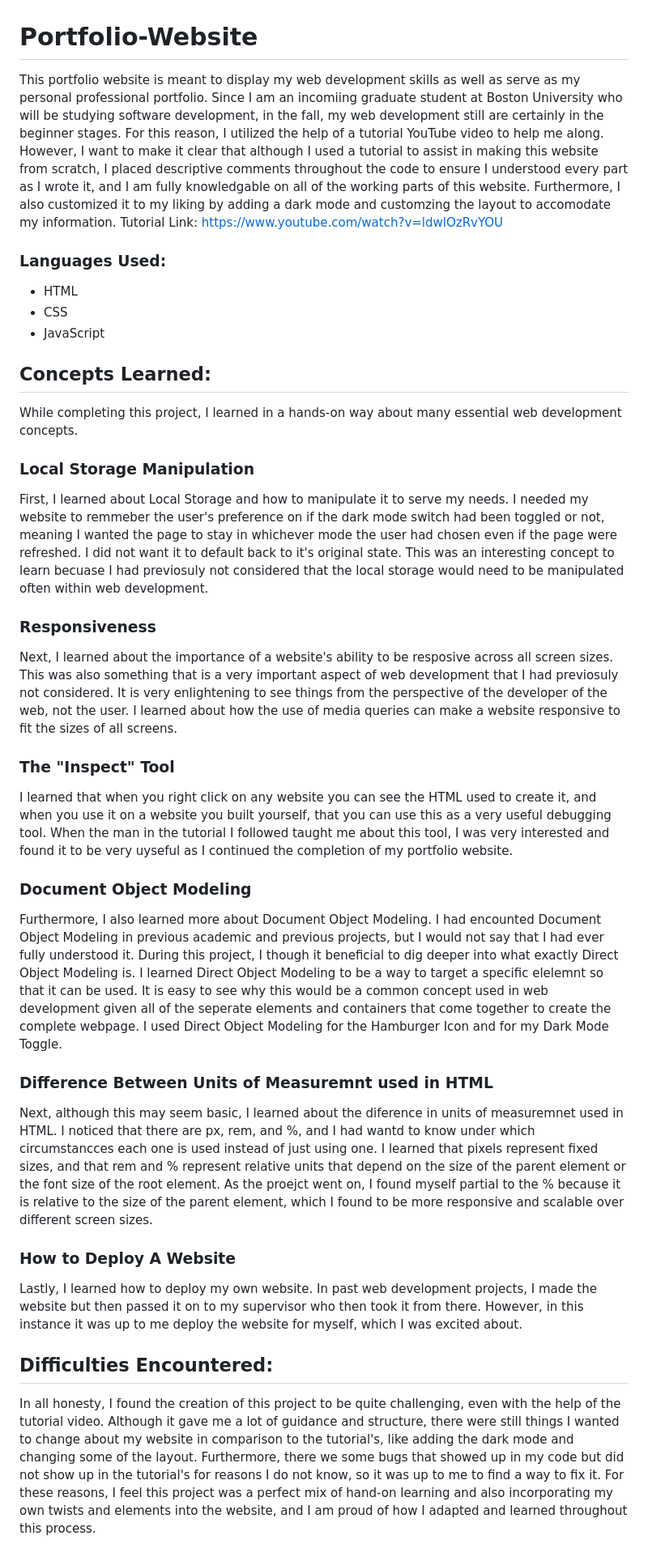
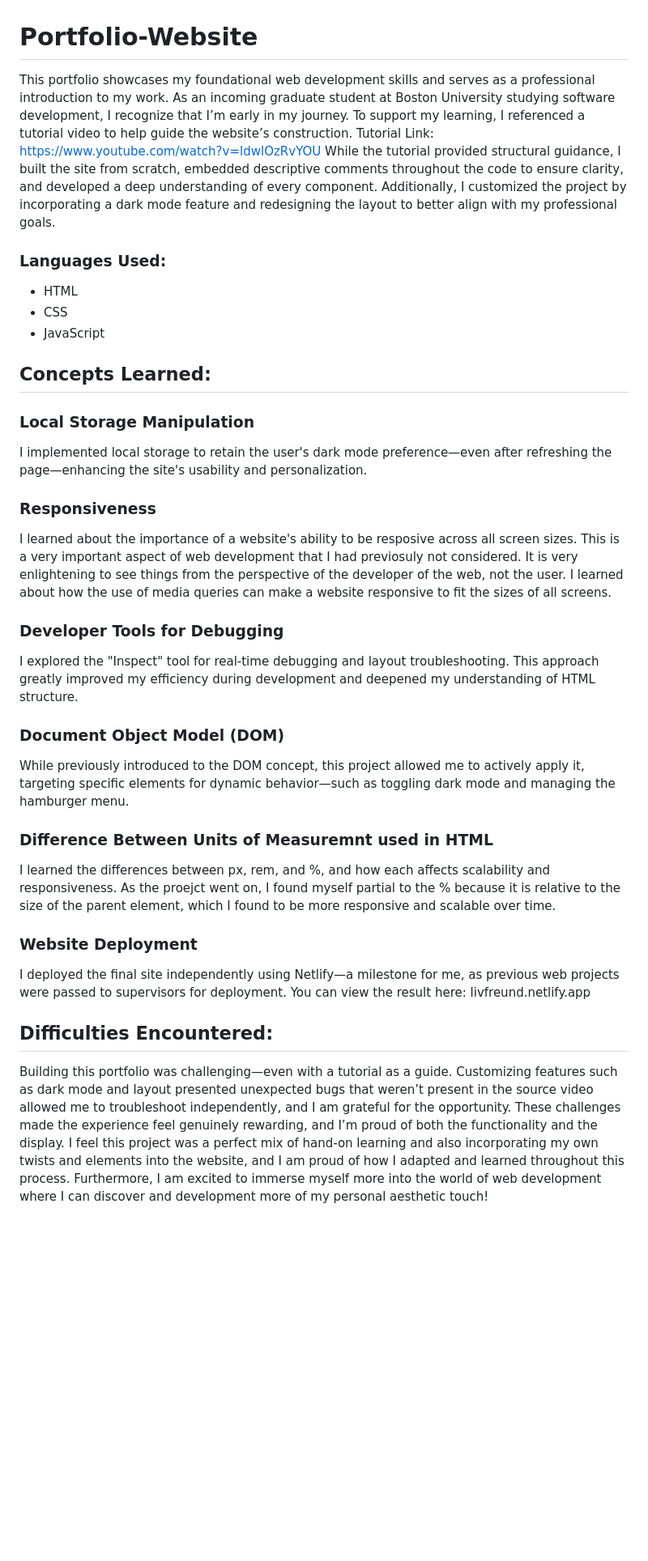
Before and after one commit to livfreund/Portfolio-Website, a Markdown page: README.md, the part around the change. Shown: that part at 81% size. GitHub-like rendering; blank space fills up the shorter version.

```diff
--- a/README.md
+++ b/README.md
@@ -1,11 +1,9 @@
 # Portfolio-Website
-This portfolio website is meant to display my web development skills as well as serve as my personal professional portfolio.
-Since I am an incomiing graduate student at Boston University who will be studying software development, in the fall,
-my web development still are certainly in the beginner stages. For this reason, I utilized the help of a tutorial YouTube video to help me along.
-However, I want to make it clear that although I used a tutorial to assist in making this website from scratch,
-I placed descriptive comments throughout the code to ensure I understood every part as I wrote it, and I am fully knowledgable on all of the working parts of this website.
-Furthermore, I also customized it to my liking by adding a dark mode and customzing the layout to accomodate my information.
+This portfolio showcases my foundational web development skills and serves as a professional introduction to my work. As an incoming graduate student at
+Boston University studying software development, I recognize that I’m early in my journey. To support my learning, I referenced a
+tutorial video to help guide the website’s construction.
 Tutorial Link: https://www.youtube.com/watch?v=ldwlOzRvYOU
+While the tutorial provided structural guidance, I built the site from scratch, embedded descriptive comments throughout the code to ensure clarity, and developed a deep understanding of every component. Additionally, I customized the project by incorporating a dark mode feature and redesigning the layout to better align with my professional goals.
 
 ### Languages Used:
 - HTML
@@ -13,39 +11,29 @@ Tutorial Link: https://www.youtube.com/watch?v=ldwlOzRvYOU
 - JavaScript
 
 ## Concepts Learned:
-While completing this project, I learned in a hands-on way about many essential web development concepts.
 ### Local Storage Manipulation
-First, I learned about Local Storage and how to manipulate it to serve my needs. I needed my website to remmeber the user's
-preference on if the dark mode switch had been toggled or not, meaning I wanted the page to stay in whichever mode the user had
-chosen even if the page were refreshed. I did not want it to default back to it's original state. This was an interesting concept
-to learn becuase I had previosuly not considered that the local storage would need to be manipulated often within web development.
+I implemented local storage to retain the user's dark mode preference—even after refreshing the page—enhancing the site's usability and personalization.
 ### Responsiveness
-Next, I learned about the importance of a website's ability to be resposive across all screen sizes. This was also
-something that is a very important aspect of web development that I had previosuly not considered. It is very enlightening to see things from
+I learned about the importance of a website's ability to be resposive across all screen sizes. This is a very important aspect of web development
+that I had previosuly not considered. It is very enlightening to see things from
 the perspective of the developer of the web, not the user. I learned about how the use of media queries can make a website responsive to fit the sizes
 of all screens.
-### The "Inspect" Tool
-I learned that when you right click on any website you can see the HTML used to create it, and when you use it on a website you built yourself,
-that you can use this as a very useful debugging tool. When the man in the tutorial I followed taught me about this tool, I was very interested
-and found it to be very uyseful as I continued the completion of my portfolio website.
-### Document Object Modeling
-Furthermore, I also learned more about Document Object Modeling. I had encounted Document Object Modeling in previous academic and previous projects,
-but I would not say that I had ever fully understood it. During this project, I though it beneficial to dig deeper into what exactly Direct Object Modeling is. I learned Direct Object Modeling to be
-a way to target a specific elelemnt so that it can be used. It is easy to see why this would be a common concept used in web development given all of the seperate elements
-and containers that come together to create the complete webpage. I used Direct Object Modeling for the Hamburger Icon and for my Dark Mode Toggle.
+### Developer Tools for Debugging
+I explored the "Inspect" tool for real-time debugging and layout troubleshooting. This approach greatly improved my
+efficiency during development and deepened my understanding of HTML structure.
+### Document Object Model (DOM)
+While previously introduced to the DOM concept, this project allowed me to actively apply it, targeting
+specific elements for dynamic behavior—such as toggling dark mode and managing the hamburger menu.
 ### Difference Between Units of Measuremnt used in HTML
-Next, although this may seem basic, I learned about the diference in units of measuremnet used in HTML. I noticed that there are px, rem, and %, and I had wantd to know
-under which circumstancces each one is used instead of just using one. I learned that pixels represent fixed sizes, and that rem and % represent relative units that
-depend on the size of the parent element or the font size of the root element. As the proejct went on, I found myself partial to the % because it is relative to the size
-of the parent element, which I found to be more responsive and scalable over different screen sizes.
-### How to Deploy A Website
-Lastly, I learned how to deploy my own website. In past web development projects, I made the website but then passed it on to my supervisor
-who then took it from there. However, in this instance it was up to me deploy the website for myself, which I was excited about.
+I learned the differences between px, rem, and %, and how each affects scalability and responsiveness. As the proejct went on, I found myself
+partial to the % because it is relative to the size of the parent element, which I found to be more responsive and scalable over time.
+### Website Deployment
+I deployed the final site independently using Netlify—a milestone for me, as previous web projects were passed to supervisors for deployment.
+You can view the result here: livfreund.netlify.app
 
 ## Difficulties Encountered:
-In all honesty, I found the creation of this project to be quite challenging, even with the help of the tutorial video.
-Although it gave me a lot of guidance and structure, there were still things I wanted to change about my website in comparison
-to the tutorial's, like adding the dark mode and changing some of the layout. Furthermore, there we some bugs that showed up
-in my code but did not show up in the tutorial's for reasons I do not know, so it was up to me to find a way to fix it.
-For these reasons, I feel this project was a perfect mix of hand-on learning and also incorporating my own twists and elements into the website, and
-I am proud of how I adapted and learned throughout this process.
+Building this portfolio was challenging—even with a tutorial as a guide. Customizing features such as dark mode and layout presented unexpected bugs that weren’t present in the source video allowed
+me to troubleshoot independently, and I am grateful for the opportunity. These challenges made the experience feel genuinely rewarding, and I’m proud of both the functionality and the display.
+I feel this project was a perfect mix of hand-on learning and also incorporating my own twists and elements into the website, and
+I am proud of how I adapted and learned throughout this process. Furthermore, I am excited to
+immerse myself more into the world of web development where I can discover and development more of my personal aesthetic touch!
```
